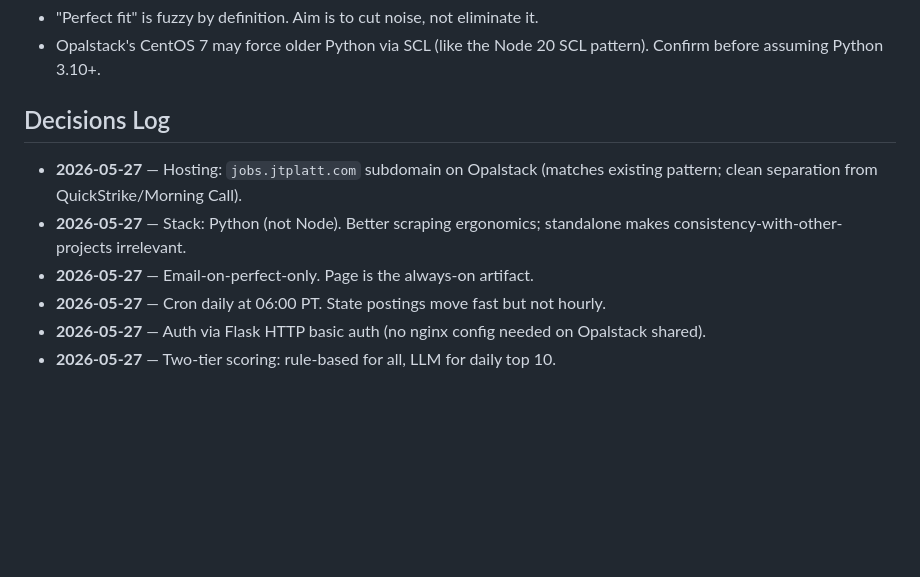
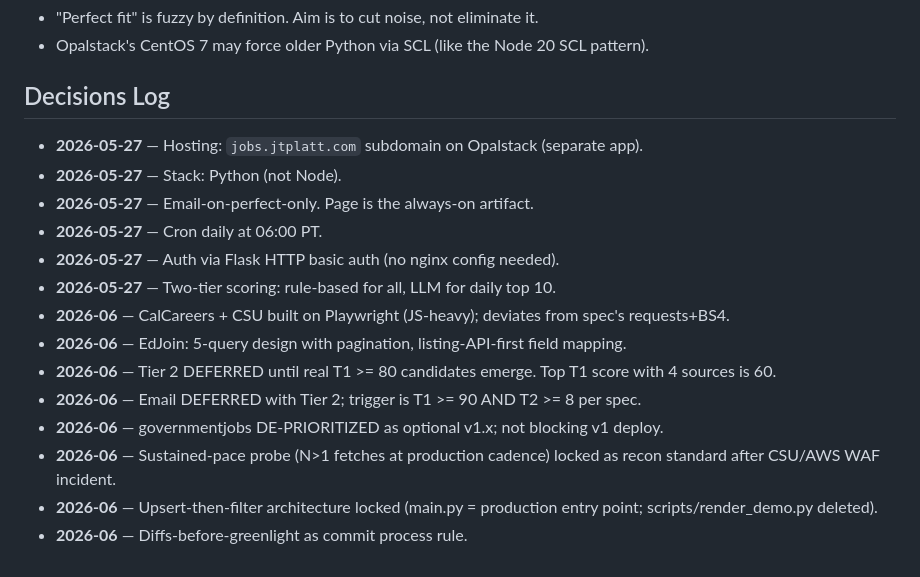
Before and after one commit to JTPlatnum/jtplatt.com, a Markdown page: jobs/PROJECT_STATUS.md, the part around one of its changes. Drawn GitHub-style; blank space fills up the shorter version.

```diff
--- a/jobs/PROJECT_STATUS.md
+++ b/jobs/PROJECT_STATUS.md
@@ -56,11 +78,19 @@ Do one source end-to-end (steps 4–9) before adding more scrapers. Resist paral
 - "Perfect fit" is fuzzy by definition. Aim is to cut noise, not eliminate it.
-- Opalstack's CentOS 7 may force older Python via SCL (like the Node 20 SCL pattern). Confirm before assuming Python 3.10+.
+- Opalstack's CentOS 7 may force older Python via SCL (like the Node 20 SCL pattern).
 
 ## Decisions Log
 
-- **2026-05-27** — Hosting: `jobs.jtplatt.com` subdomain on Opalstack (matches existing pattern; clean separation from QuickStrike/Morning Call).
-- **2026-05-27** — Stack: Python (not Node). Better scraping ergonomics; standalone makes consistency-with-other-projects irrelevant.
+- **2026-05-27** — Hosting: `jobs.jtplatt.com` subdomain on Opalstack (separate app).
+- **2026-05-27** — Stack: Python (not Node).
 - **2026-05-27** — Email-on-perfect-only. Page is the always-on artifact.
-- **2026-05-27** — Cron daily at 06:00 PT. State postings move fast but not hourly.
-- **2026-05-27** — Auth via Flask HTTP basic auth (no nginx config needed on Opalstack shared).
+- **2026-05-27** — Cron daily at 06:00 PT.
+- **2026-05-27** — Auth via Flask HTTP basic auth (no nginx config needed).
 - **2026-05-27** — Two-tier scoring: rule-based for all, LLM for daily top 10.
+- **2026-06** — CalCareers + CSU built on Playwright (JS-heavy); deviates from spec's requests+BS4.
+- **2026-06** — EdJoin: 5-query design with pagination, listing-API-first field mapping.
+- **2026-06** — Tier 2 DEFERRED until real T1 >= 80 candidates emerge. Top T1 score with 4 sources is 60.
+- **2026-06** — Email DEFERRED with Tier 2; trigger is T1 >= 90 AND T2 >= 8 per spec.
+- **2026-06** — governmentjobs DE-PRIORITIZED as optional v1.x; not blocking v1 deploy.
+- **2026-06** — Sustained-pace probe (N>1 fetches at production cadence) locked as recon standard after CSU/AWS WAF incident.
+- **2026-06** — Upsert-then-filter architecture locked (main.py = production entry point; scripts/render_demo.py deleted).
+- **2026-06** — Diffs-before-greenlight as commit process rule.
```
Also changed, not shown: other parts of jobs/PROJECT_STATUS.md (+60 -38 lines).
